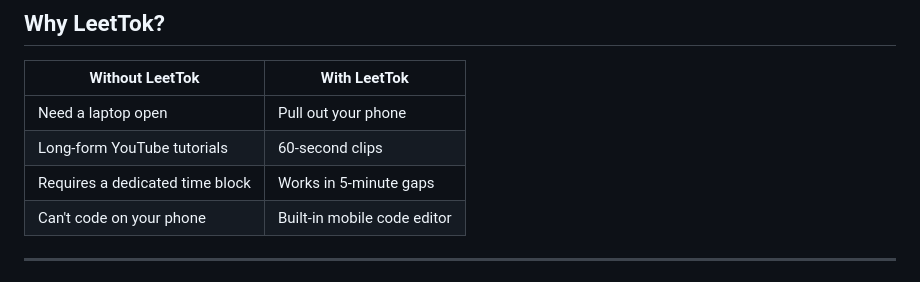
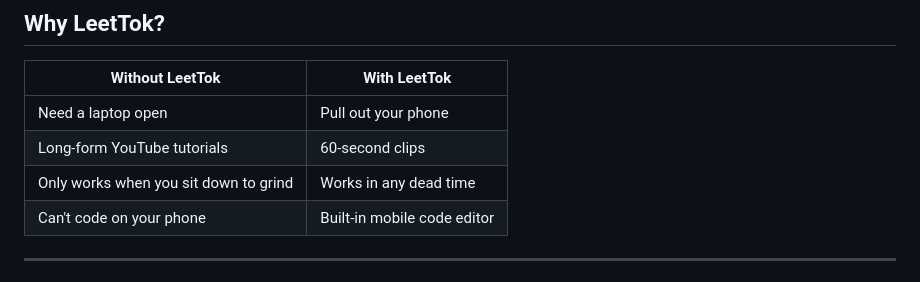
Before and after one commit to mbron64/LeetTok, a Markdown page: README.md, the part around the change. GitHub-like rendering.

Commit message:
Revert "Remove subjective language from comparison table"
This reverts commit 282bd1e2699f4f625963d011679faee019bae417.

```diff
--- a/README.md
+++ b/README.md
@@ -67,7 +67,7 @@ So we built one. Video walkthroughs, a code editor, an AI tutor, all in a vertic
 |---|---|
 | Need a laptop open | Pull out your phone |
 | Long-form YouTube tutorials | 60-second clips |
-| Requires a dedicated time block | Works in 5-minute gaps |
+| Only works when you sit down to grind | Works in any dead time |
 | Can't code on your phone | Built-in mobile code editor |
 
 ---
```
